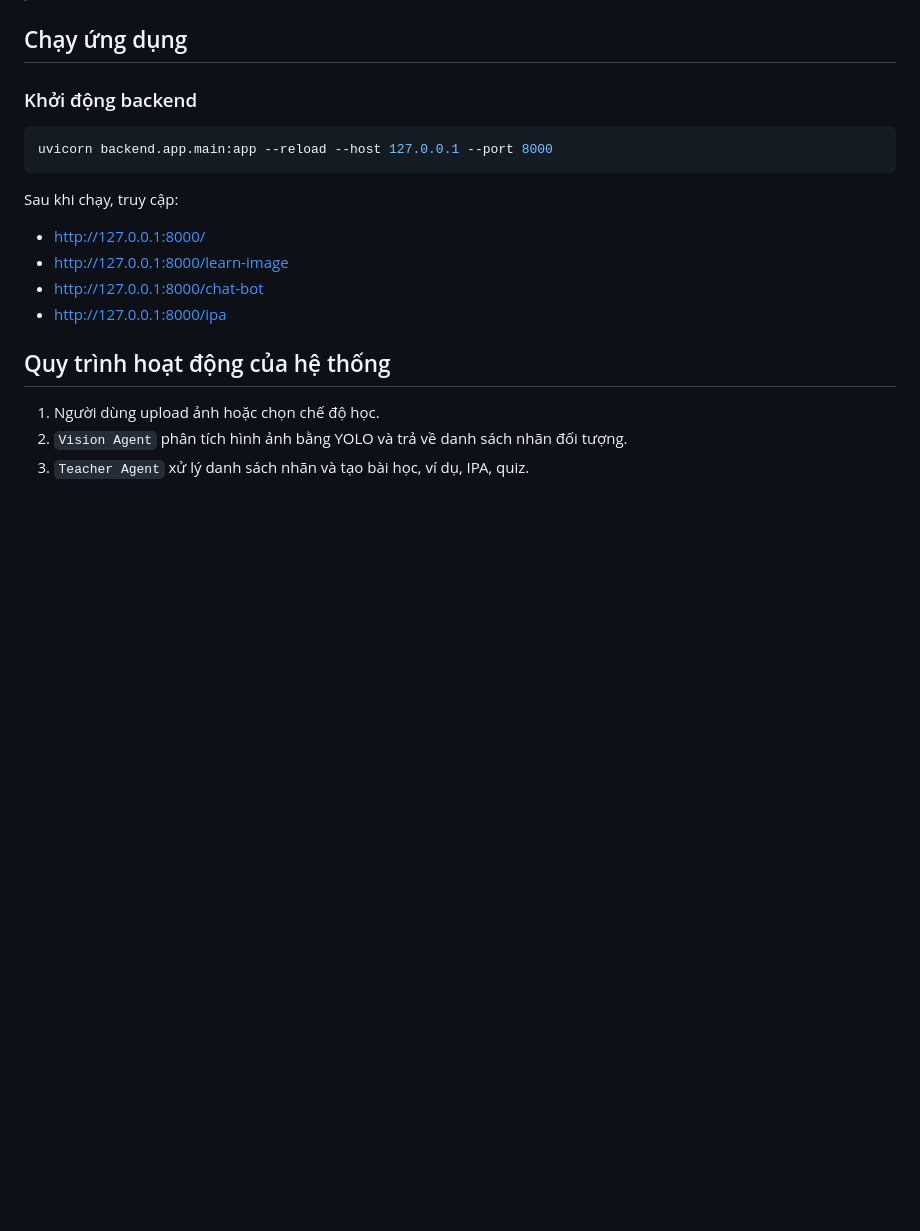
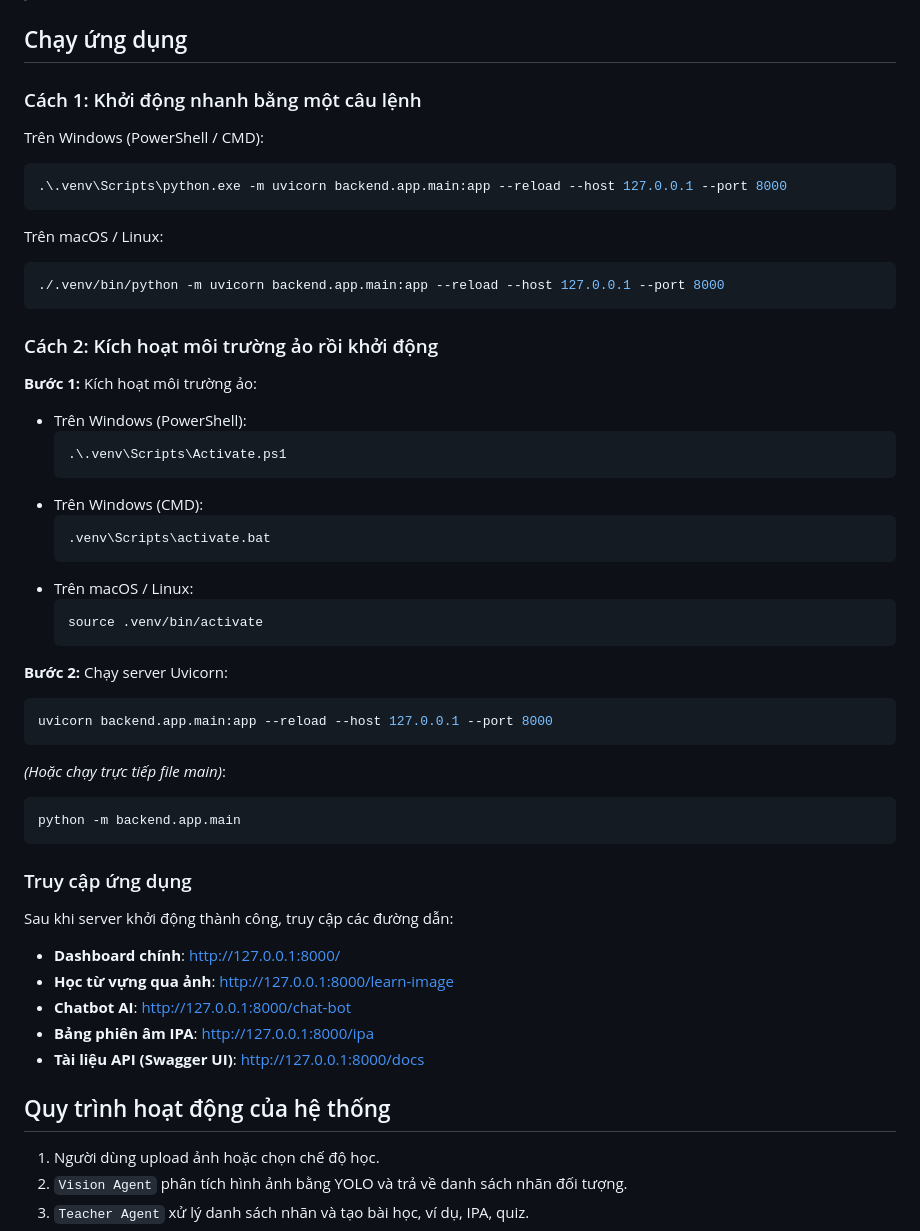
Before and after one commit to phamvannhattruong/Visual-Vocabulary-Agent, a Markdown page: README.md, the part around the change. GitHub-like rendering; blank space fills up the shorter version.

Commit message:
docs: add project run commands to README

````diff
--- a/README.md
+++ b/README.md
@@ -168,18 +168,58 @@ HF_TOKEN=your_huggingface_token_optional
 
 ## Chạy ứng dụng
 
-### Khởi động backend
+### Cách 1: Khởi động nhanh bằng một câu lệnh
+
+Trên Windows (PowerShell / CMD):
+
+```powershell
+.\.venv\Scripts\python.exe -m uvicorn backend.app.main:app --reload --host 127.0.0.1 --port 8000
+```
+
+Trên macOS / Linux:
+
+```bash
+./.venv/bin/python -m uvicorn backend.app.main:app --reload --host 127.0.0.1 --port 8000
+```
+
+### Cách 2: Kích hoạt môi trường ảo rồi khởi động
+
+**Bước 1:** Kích hoạt môi trường ảo:
+
+- Trên Windows (PowerShell):
+  ```powershell
+  .\.venv\Scripts\Activate.ps1
+  ```
+- Trên Windows (CMD):
+  ```cmd
+  .venv\Scripts\activate.bat
+  ```
+- Trên macOS / Linux:
+  ```bash
+  source .venv/bin/activate
+  ```
+
+**Bước 2:** Chạy server Uvicorn:
 
 ```bash
 uvicorn backend.app.main:app --reload --host 127.0.0.1 --port 8000
 ```
 
-Sau khi chạy, truy cập:
+*(Hoặc chạy trực tiếp file main)*:
 
-- http://127.0.0.1:8000/
-- http://127.0.0.1:8000/learn-image
-- http://127.0.0.1:8000/chat-bot
-- http://127.0.0.1:8000/ipa
+```bash
+python -m backend.app.main
+```
+
+### Truy cập ứng dụng
+
+Sau khi server khởi động thành công, truy cập các đường dẫn:
+
+- **Dashboard chính**: http://127.0.0.1:8000/
+- **Học từ vựng qua ảnh**: http://127.0.0.1:8000/learn-image
+- **Chatbot AI**: http://127.0.0.1:8000/chat-bot
+- **Bảng phiên âm IPA**: http://127.0.0.1:8000/ipa
+- **Tài liệu API (Swagger UI)**: http://127.0.0.1:8000/docs
 
 ## Quy trình hoạt động của hệ thống
 
````
